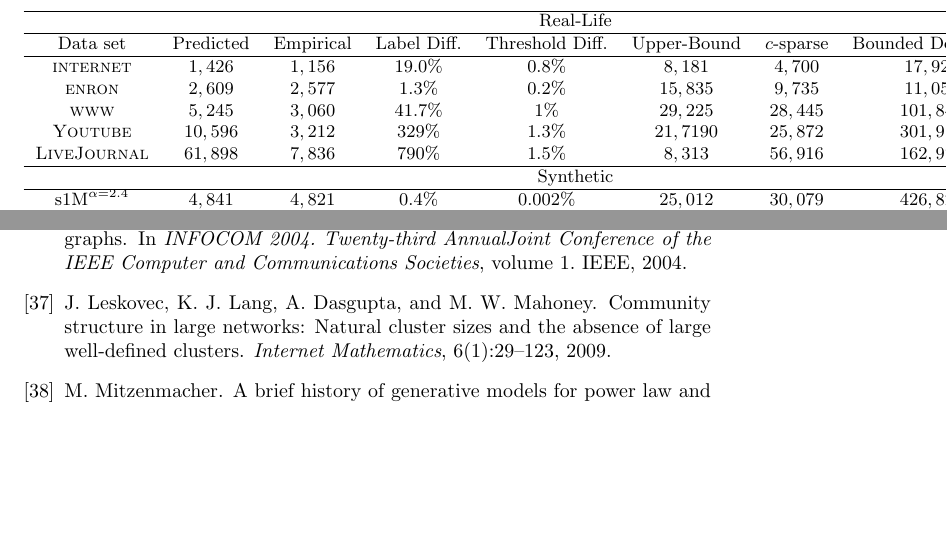
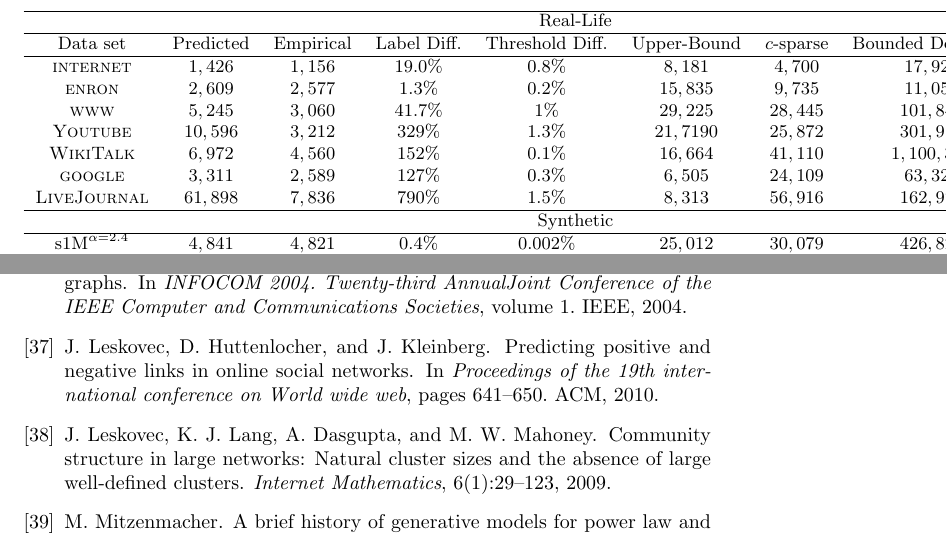
Before and after one commit to noyrotbart/PowerLaw, a LaTeX paper (Power law/Legacy versions/JacobChristmas.tex, which reads Power law/Experimental.tex, Power law/lit.bib): two parts of pages 18 and 22 of 23, joined at a grey line, cut so that both start at the same text, the shorter picture padded with empty space. Compiled offline with pdfLaTeX.

Commit message:
Added stuff!

```diff
--- a/Power law/Experimental.tex
+++ b/Power law/Experimental.tex
@@ -114,6 +115,8 @@ Data set&Predicted &Empirical & Label Diff. & Threshold Diff.   & Upper-Bound
 \textsc{enron}      &$2,609$    &$2,577$  & $1.3\%$ & $0.2\%$   & $15,835 $ &$9,735$      &$11,056$  &$18,352$\\
 \textsc{www}        &$5,245$    &$3,060$  & $41.7\%$  & $1\%$  & $29,225 $ &$28,445$     &$101,840$ &$162,870$ \\
 \textsc{Youtube}        &$10,596$    &$3,212$  & $329\%$  & $1.3\%$  & $21,7190$ &$25,872$     &$301,917$ &$578,920$ \\
+\textsc{WikiTalk}       & $6,972$ & $4,560$ & $152\%$ & $0.1\%$ & $16,664$ & $41,110$ & $1,100,352$ & $1,197,199$\\
+\textsc{google} & $3,311$ & $2,589$ & $127\%$ & $0.3\%$ & $6,505$ & $24,109$ & $63,320$ & $458,220$\\
 \textsc{LiveJournal}        &$61,898$    &$7,836$  & $790\%$  & $1.5\%$  & $8,313$ &$56,916$     &$162,976$ &$2,018,275$ \\\hline
 \multicolumn{9}{c}{Synthetic}\\\hline
 s1M$^{\alpha=2.4}$  &$4,841$    &$4,821$  & $0.4\%$ & $0.002\%$  & $25,012 $ &$30,079$     &$426,820$ &$500,006$\\
--- a/Power law/lit.bib
+++ b/Power law/lit.bib
@@ -1869,0 +1875,2 @@ language={English}
+  volume={6},
+  number={1},
@@ -1869,0 +1882,8 @@ language={English}
+@inproceedings{leskovec2010predicting,
+  title={Predicting positive and negative links in online social networks},
+  author={Leskovec, Jure and Huttenlocher, Daniel and Kleinberg, Jon},
+  booktitle={Proceedings of the 19th international conference on World wide web},
+  pages={641--650},
+  year={2010},
+  organization={ACM}
+}
```
Also changed, not shown: Power law/Experimental.tex (3 more changed lines), Power law/lit.bib (10 more changed lines).
